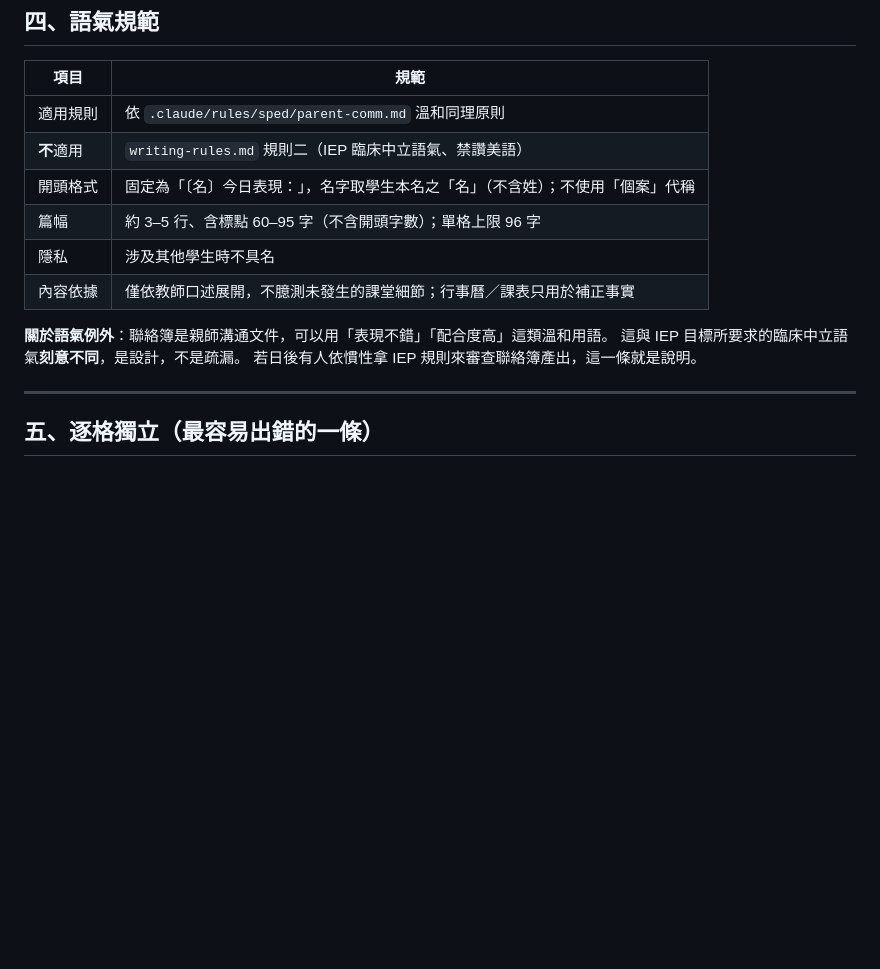
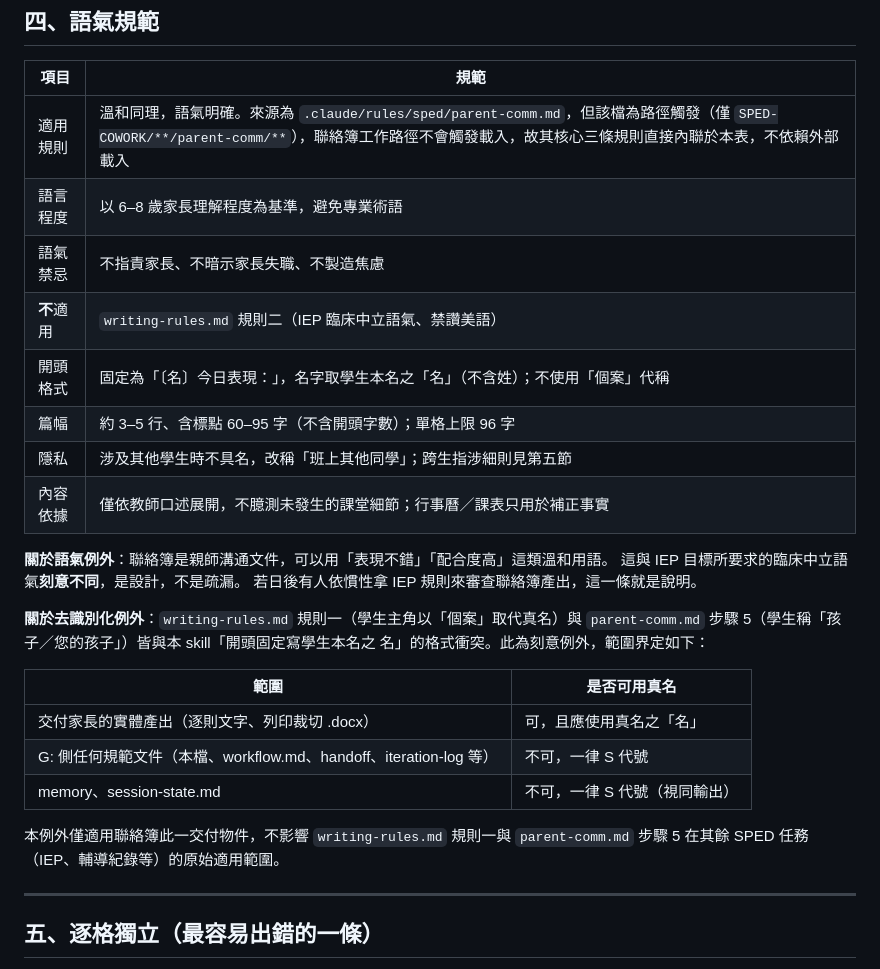
Before and after one commit to CACI72/vocab-reader, a Markdown page: contact-book/daily-contact-book/SKILL.md, the part around one of its changes. Rendered like a GitHub page; blank space fills up the shorter version.

```diff
--- a/contact-book/daily-contact-book/SKILL.md
+++ b/contact-book/daily-contact-book/SKILL.md
@@ -84,16 +98,31 @@ c_6c20ccbd9d1f2ba987312048ac0b34d367511352544571e0e61545fabcdb7656@group.calenda
 
 | 項目 | 規範 |
 |---|---|
-| 適用規則 | 依 `.claude/rules/sped/parent-comm.md` 溫和同理原則 |
+| 適用規則 | 溫和同理，語氣明確。來源為 `.claude/rules/sped/parent-comm.md`，但該檔為路徑觸發（僅 `SPED-COWORK/**/parent-comm/**`），聯絡簿工作路徑不會觸發載入，故其核心三條規則直接內聯於本表，不依賴外部載入 |
+| 語言程度 | 以 6–8 歲家長理解程度為基準，避免專業術語 |
+| 語氣禁忌 | 不指責家長、不暗示家長失職、不製造焦慮 |
 | **不**適用 | `writing-rules.md` 規則二（IEP 臨床中立語氣、禁讚美語） |
 | 開頭格式 | 固定為「〔名〕今日表現：」，名字取學生本名之「名」（不含姓）；不使用「個案」代稱 |
 | 篇幅 | 約 3–5 行、含標點 60–95 字（不含開頭字數）；單格上限 96 字 |
-| 隱私 | 涉及其他學生時不具名 |
+| 隱私 | 涉及其他學生時不具名，改稱「班上其他同學」；跨生指涉細則見第五節 |
 | 內容依據 | 僅依教師口述展開，不臆測未發生的課堂細節；行事曆／課表只用於補正事實 |
 
 **關於語氣例外**：聯絡簿是親師溝通文件，可以用「表現不錯」「配合度高」這類溫和用語。
 這與 IEP 目標所要求的臨床中立語氣**刻意不同**，是設計，不是疏漏。
 若日後有人依慣性拿 IEP 規則來審查聯絡簿產出，這一條就是說明。
+
+**關於去識別化例外**：`writing-rules.md` 規則一（學生主角以「個案」取代真名）與
+`parent-comm.md` 步驟 5（學生稱「孩子／您的孩子」）皆與本 skill「開頭固定寫學生本名之
+名」的格式衝突。此為刻意例外，範圍界定如下：
+
+| 範圍 | 是否可用真名 |
+|---|---|
+| 交付家長的實體產出（逐則文字、列印裁切 .docx） | 可，且應使用真名之「名」 |
+| G: 側任何規範文件（本檔、workflow.md、handoff、iteration-log 等） | 不可，一律 S 代號 |
+| memory、session-state.md | 不可，一律 S 代號（視同輸出） |
+
+本例外僅適用聯絡簿此一交付物件，不影響 `writing-rules.md` 規則一與 `parent-comm.md`
+步驟 5 在其餘 SPED 任務（IEP、輔導紀錄等）的原始適用範圍。
 
 ---
 
```
Also changed, not shown: other parts of contact-book/daily-contact-book/SKILL.md (+25 -7 lines).
